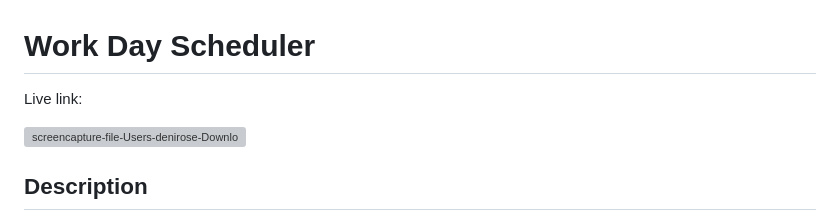
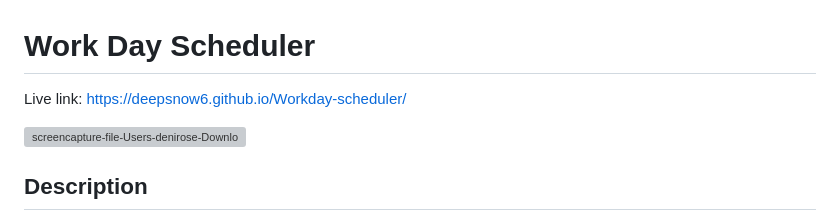
Before and after one commit to deepsnow6/Workday-scheduler, a Markdown page: README.md, the part around the change. GitHub-like rendering; grey boxes are pictures that could not be loaded.

Commit message:
Live Link

```diff
--- a/README.md
+++ b/README.md
@@ -1,6 +1,6 @@
 # Work Day Scheduler
 
-Live link:
+Live link: https://deepsnow6.github.io/Workday-scheduler/
 
 ![screencapture-file-Users-denirose-Downloads-Workday-scheduler-develop-index-html-2023-05-15-16_17_55](https://github.com/deepsnow6/Workday-scheduler/assets/130337959/969dd794-a5aa-4934-9755-245ceab2521d)
 
```
